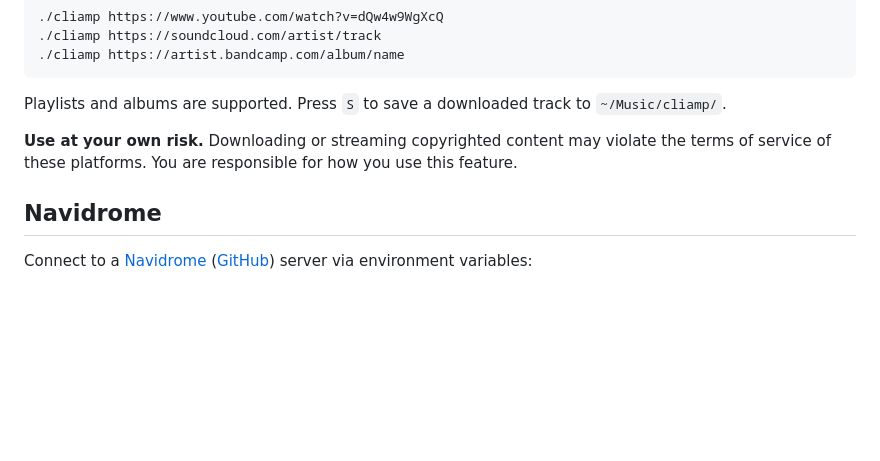
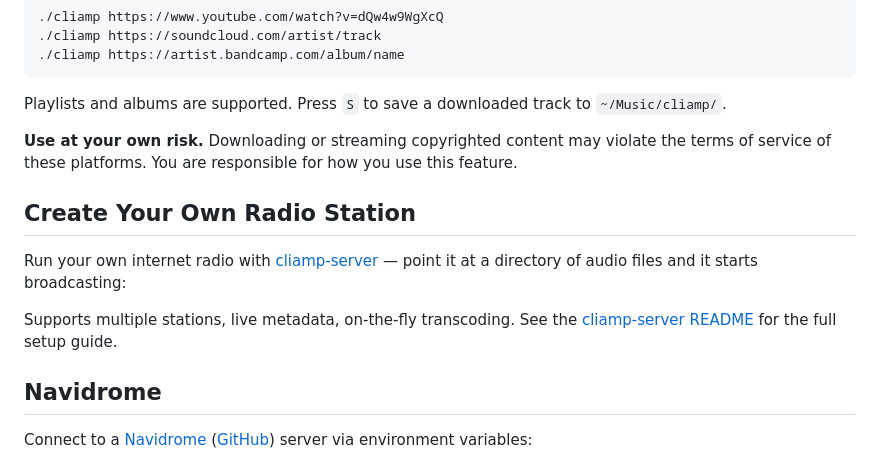
Before and after one commit to lacymorrow/cliamp, a Markdown page: README.md, the part around the change. GitHub-like rendering; blank space fills up the shorter version.

Commit message:
Add cliamp server section

```diff
--- a/README.md
+++ b/README.md
@@ -124,6 +124,12 @@ Playlists and albums are supported. Press `S` to save a downloaded track to `~/M
 
 **Use at your own risk.** Downloading or streaming copyrighted content may violate the terms of service of these platforms. You are responsible for how you use this feature.
 
+## Create Your Own Radio Station
+
+Run your own internet radio with [cliamp-server](https://github.com/bjarneo/cliamp-server) — point it at a directory of audio files and it starts broadcasting:
+
+Supports multiple stations, live metadata, on-the-fly transcoding. See the [cliamp-server README](https://github.com/bjarneo/cliamp-server) for the full setup guide.
+
 ## Navidrome
 
 Connect to a [Navidrome](https://www.navidrome.org/) ([GitHub](https://github.com/navidrome/navidrome)) server via environment variables:
```
